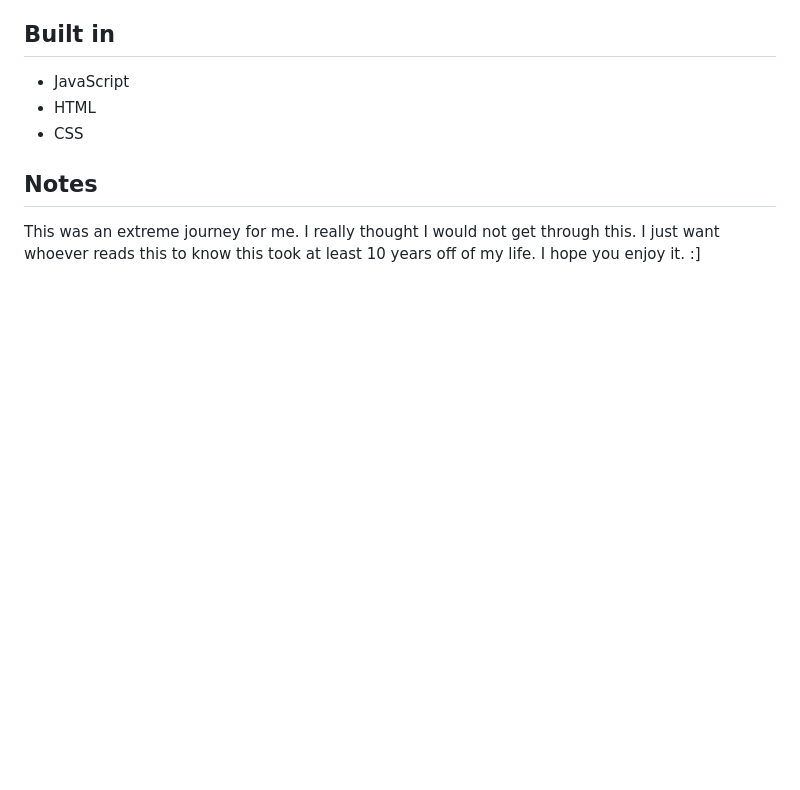
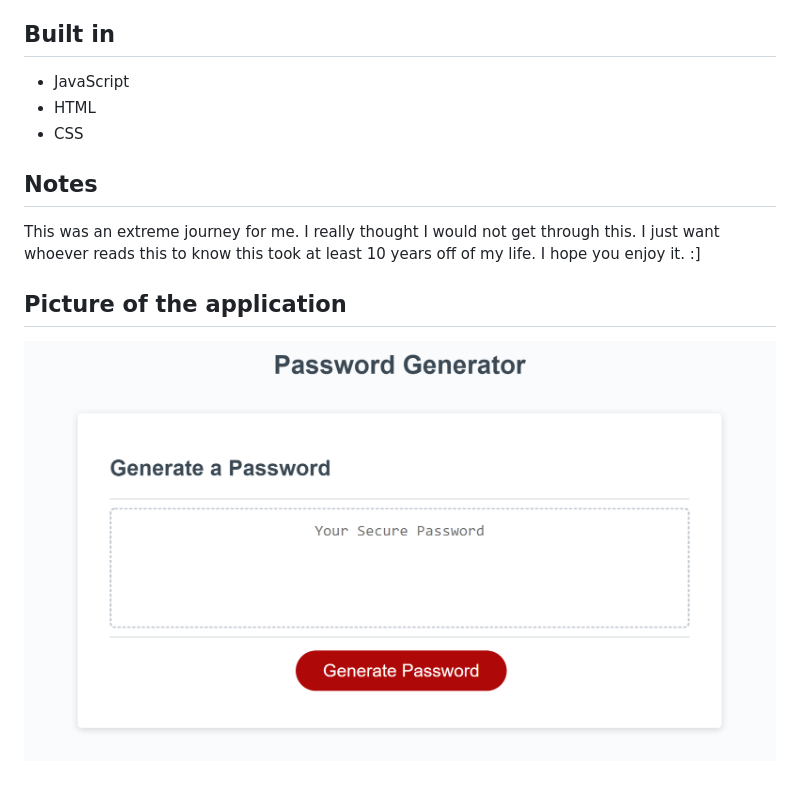
Before and after one commit to KingAusti/Fort-Knox-Password-Generator, a Markdown page: README.md, the part around the change. Drawn GitHub-style; pictures changed too: Assets/Images/PW-Screencap.png (added); blank space fills up the shorter version.

Commit message:
Adding image to markdown doc

```diff
--- a/README.md
+++ b/README.md
@@ -12,3 +12,7 @@ Fort Knox is a password generator built in JavaScript and allows for passwords u
 ## Notes
 
 This was an extreme journey for me. I really thought I would not get through this. I just want whoever reads this to know this took at least 10 years off of my life. I hope you enjoy it. :]
+
+## Picture of the application
+
+![](./Assets/Images/PW-Screencap.png)
```
